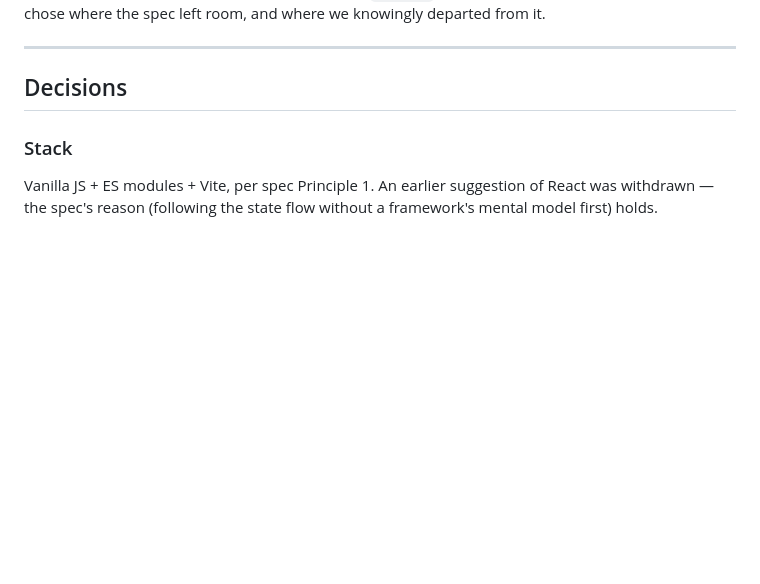
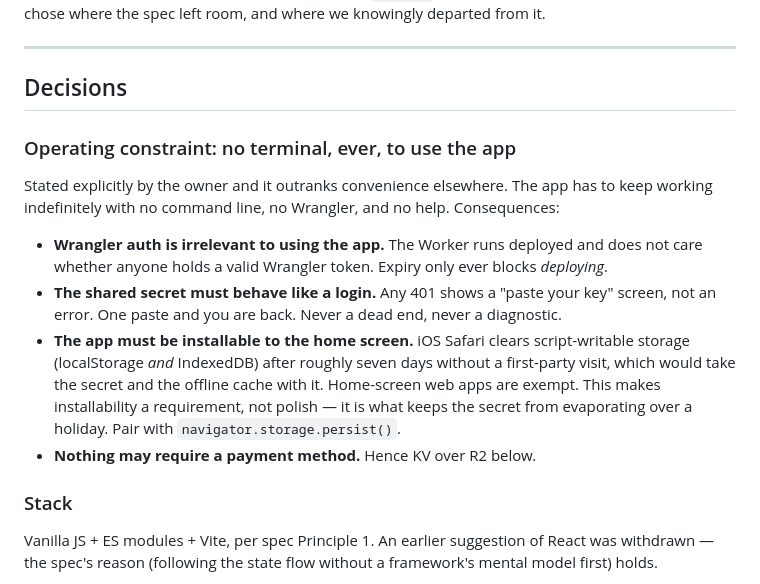
Before and after one commit to jfringo96/noteapp, a Markdown page: NOTES.md, the part around the change. Drawn GitHub-style; blank space fills up the shorter version.

Commit message:
Record the no-terminal operating constraint
The app has to keep working with no command line and no help. That makes
401-shows-a-login-screen and home-screen installability requirements
rather than polish: iOS Safari evicts localStorage and IndexedDB after
about a week without a visit, taking the secret and offline cache with
it, and installed web apps are exempt.

Co-Authored-By: Claude Opus 5 <noreply@anthropic.com>
Claude-Session: https://claude.ai/code/session_01S92Booajv1487er4Sgf9YC

```diff
--- a/NOTES.md
+++ b/NOTES.md
@@ -7,6 +7,26 @@ departed from it.
 ---
 
 ## Decisions
+
+### Operating constraint: no terminal, ever, to use the app
+
+Stated explicitly by the owner and it outranks convenience elsewhere. The app
+has to keep working indefinitely with no command line, no Wrangler, and no
+help. Consequences:
+
+- **Wrangler auth is irrelevant to using the app.** The Worker runs deployed
+  and does not care whether anyone holds a valid Wrangler token. Expiry only
+  ever blocks *deploying*.
+- **The shared secret must behave like a login.** Any 401 shows a "paste your
+  key" screen, not an error. One paste and you are back. Never a dead end, never
+  a diagnostic.
+- **The app must be installable to the home screen.** iOS Safari clears
+  script-writable storage (localStorage *and* IndexedDB) after roughly seven
+  days without a first-party visit, which would take the secret and the offline
+  cache with it. Home-screen web apps are exempt. This makes installability a
+  requirement, not polish — it is what keeps the secret from evaporating over a
+  holiday. Pair with `navigator.storage.persist()`.
+- **Nothing may require a payment method.** Hence KV over R2 below.
 
 ### Stack
 
```
